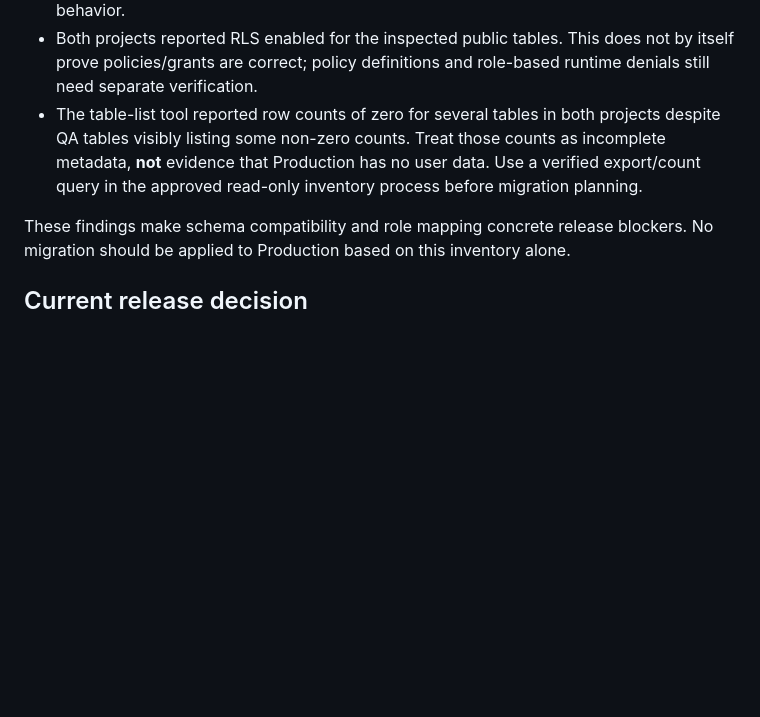
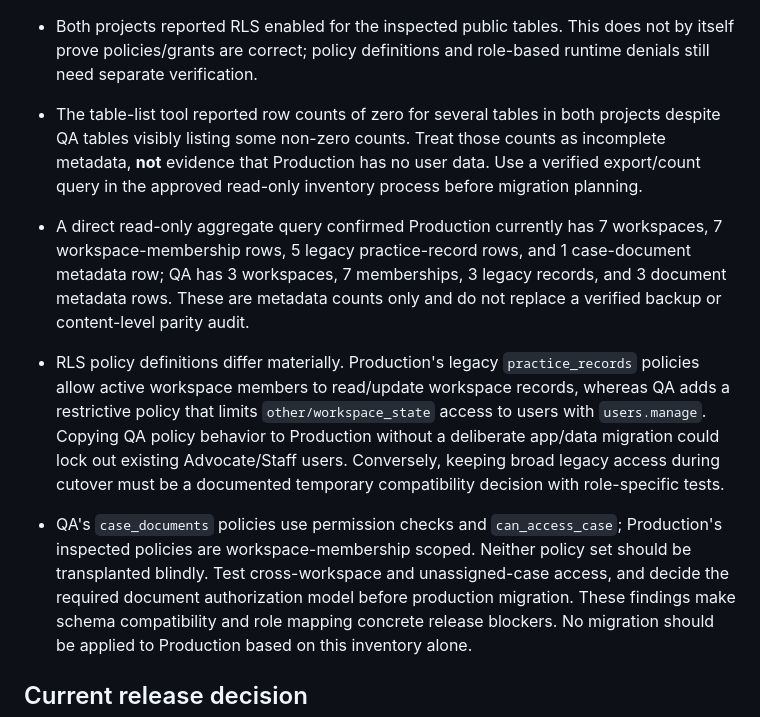
Before and after one commit to bishanth2026/Advocate-Management-QA, a Markdown page: docs/PRODUCTION-COMPATIBILITY-PLAN-2026-10-28.md, the part around the change. GitHub-like rendering; blank space fills up the shorter version.

Commit message:
docs(security): document verified row counts and RLS drift

```diff
--- a/docs/PRODUCTION-COMPATIBILITY-PLAN-2026-10-28.md
+++ b/docs/PRODUCTION-COMPATIBILITY-PLAN-2026-10-28.md
@@ -74,6 +74,9 @@ Read-only schema inventory was retrieved for Production project `ykxfidrtvmkmmbx
 - Both projects reported RLS enabled for the inspected public tables. This does not by itself prove policies/grants are correct; policy definitions and role-based runtime denials still need separate verification.
 - The table-list tool reported row counts of zero for several tables in both projects despite QA tables visibly listing some non-zero counts. Treat those counts as incomplete metadata, **not** evidence that Production has no user data. Use a verified export/count query in the approved read-only inventory process before migration planning.
 
+- A direct read-only aggregate query confirmed Production currently has 7 workspaces, 7 workspace-membership rows, 5 legacy practice-record rows, and 1 case-document metadata row; QA has 3 workspaces, 7 memberships, 3 legacy records, and 3 document metadata rows. These are metadata counts only and do not replace a verified backup or content-level parity audit.
+- RLS policy definitions differ materially. Production's legacy `practice_records` policies allow active workspace members to read/update workspace records, whereas QA adds a restrictive policy that limits `other/workspace_state` access to users with `users.manage`. Copying QA policy behavior to Production without a deliberate app/data migration could lock out existing Advocate/Staff users. Conversely, keeping broad legacy access during cutover must be a documented temporary compatibility decision with role-specific tests.
+- QA's `case_documents` policies use permission checks and `can_access_case`; Production's inspected policies are workspace-membership scoped. Neither policy set should be transplanted blindly. Test cross-workspace and unassigned-case access, and decide the required document authorization model before production migration.
 These findings make schema compatibility and role mapping concrete release blockers. No migration should be applied to Production based on this inventory alone.
 
 ## Current release decision
```
